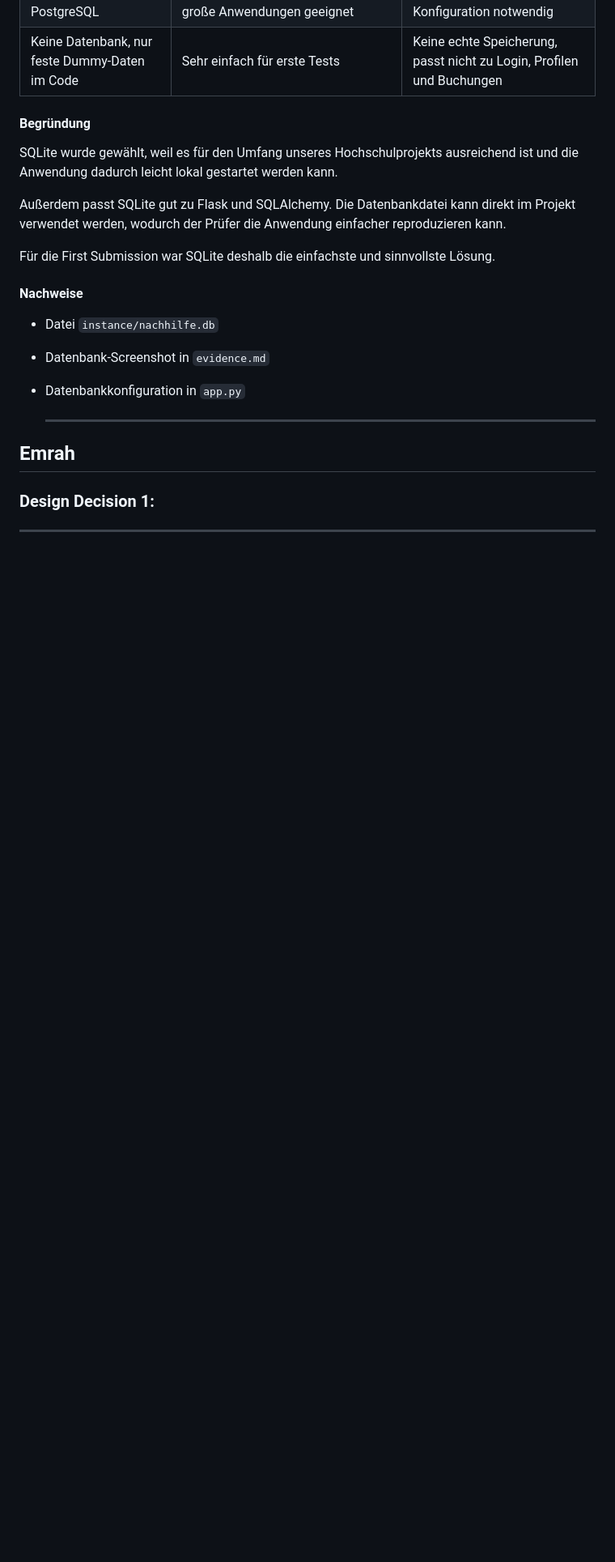
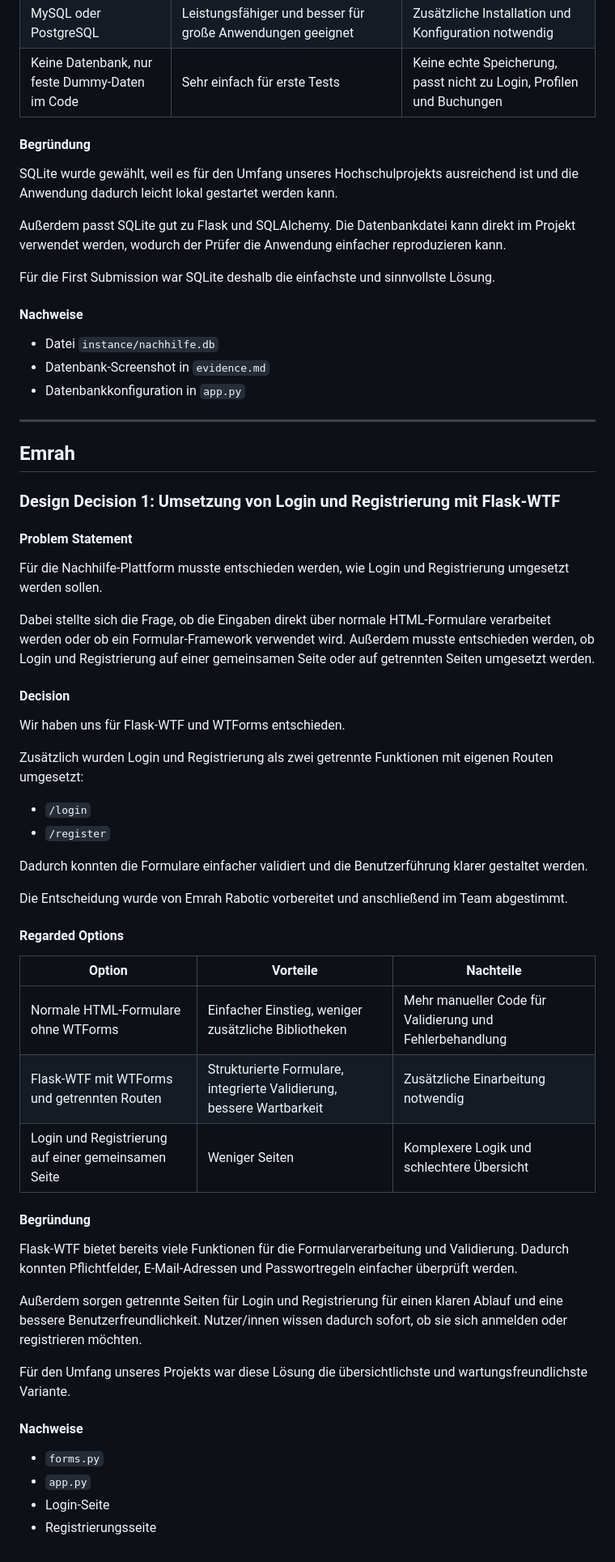
Before and after one commit to Mohd323/Nachhilfe-Plattform, a Markdown page: docs/designDecisions.md, the part around the change. Shown at 81% size. Drawn GitHub-style; blank space fills up the shorter version.

Commit message:
mein erste Design Decision ergänzt

```diff
--- a/docs/designDecisions.md
+++ b/docs/designDecisions.md
@@ -170,9 +170,48 @@ Für die First Submission war SQLite deshalb die einfachste und sinnvollste Lös
 - Datenbank-Screenshot in `evidence.md`
 - Datenbankkonfiguration in `app.py`
 
-  ---
+---
 
 ## Emrah
-###  Design Decision 1:
+###  Design Decision 1: Umsetzung von Login und Registrierung mit Flask-WTF
+#### Problem Statement
 
----
+Für die Nachhilfe-Plattform musste entschieden werden, wie Login und Registrierung umgesetzt werden sollen.
+
+Dabei stellte sich die Frage, ob die Eingaben direkt über normale HTML-Formulare verarbeitet werden oder ob ein Formular-Framework verwendet wird. Außerdem musste entschieden werden, ob Login und Registrierung auf einer gemeinsamen Seite oder auf getrennten Seiten umgesetzt werden.
+
+#### Decision
+
+Wir haben uns für Flask-WTF und WTForms entschieden.
+
+Zusätzlich wurden Login und Registrierung als zwei getrennte Funktionen mit eigenen Routen umgesetzt:
+
+- `/login`
+- `/register`
+
+Dadurch konnten die Formulare einfacher validiert und die Benutzerführung klarer gestaltet werden.
+
+Die Entscheidung wurde von Emrah Rabotic vorbereitet und anschließend im Team abgestimmt.
+
+#### Regarded Options
+
+| Option | Vorteile | Nachteile |
+|---|---|---|
+| Normale HTML-Formulare ohne WTForms | Einfacher Einstieg, weniger zusätzliche Bibliotheken | Mehr manueller Code für Validierung und Fehlerbehandlung |
+| Flask-WTF mit WTForms und getrennten Routen | Strukturierte Formulare, integrierte Validierung, bessere Wartbarkeit | Zusätzliche Einarbeitung notwendig |
+| Login und Registrierung auf einer gemeinsamen Seite | Weniger Seiten | Komplexere Logik und schlechtere Übersicht |
+
+#### Begründung
+
+Flask-WTF bietet bereits viele Funktionen für die Formularverarbeitung und Validierung. Dadurch konnten Pflichtfelder, E-Mail-Adressen und Passwortregeln einfacher überprüft werden.
+
+Außerdem sorgen getrennte Seiten für Login und Registrierung für einen klaren Ablauf und eine bessere Benutzerfreundlichkeit. Nutzer/innen wissen dadurch sofort, ob sie sich anmelden oder registrieren möchten.
+
+Für den Umfang unseres Projekts war diese Lösung die übersichtlichste und wartungsfreundlichste Variante.
+
+#### Nachweise
+
+- `forms.py`
+- `app.py`
+- Login-Seite
+- Registrierungsseite
```
